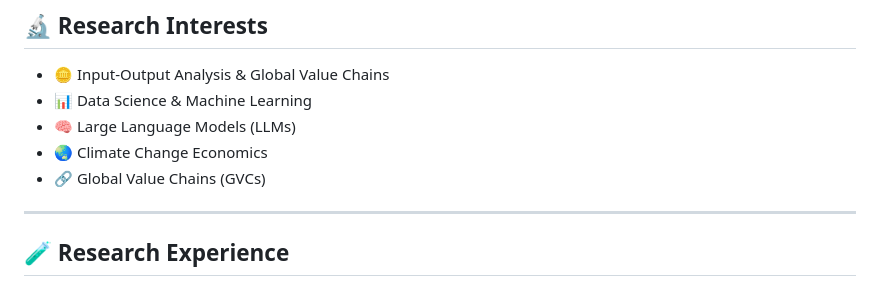
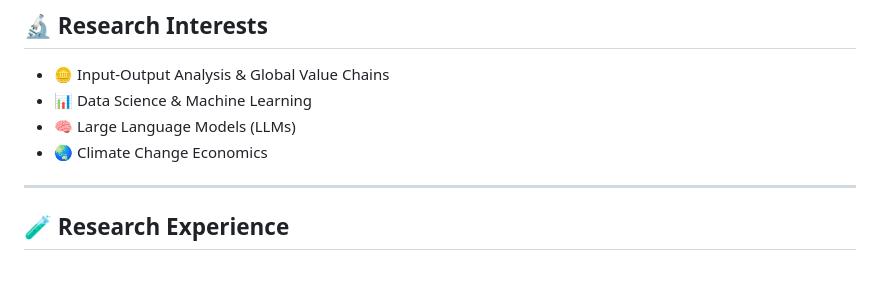
Before and after one commit to Karcen/zhengjiacheng.github.io, a Markdown page: README.md, the part around the change. GitHub-like rendering.

```diff
--- a/README.md
+++ b/README.md
@@ -22,7 +22,6 @@
 - 📊 Data Science & Machine Learning
 - 🧠 Large Language Models (LLMs)
 - 🌏 Climate Change Economics
-- 🔗 Global Value Chains (GVCs)
 
 ---
 
```
